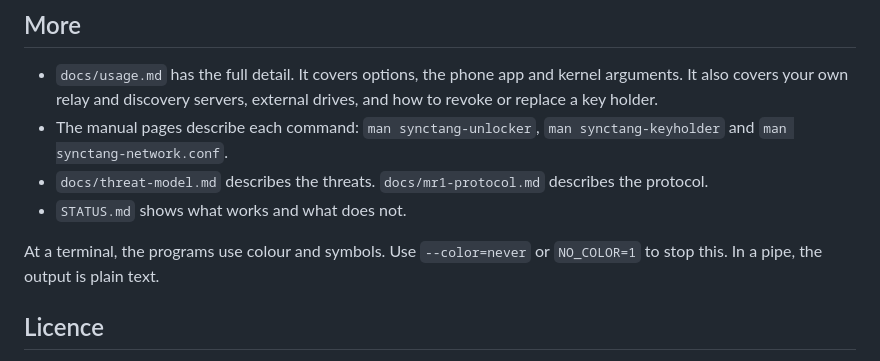
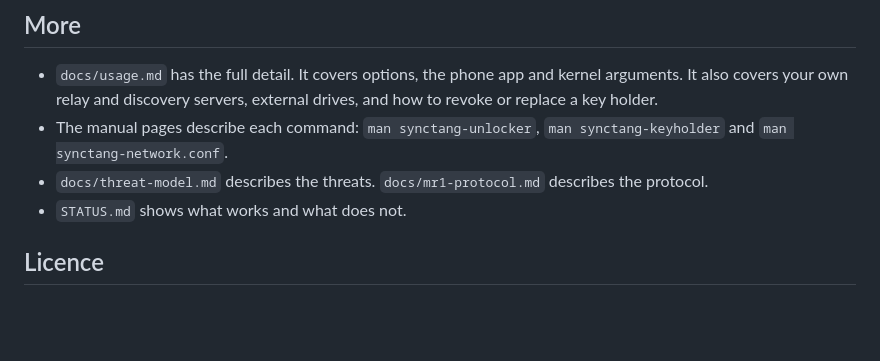
Before and after one commit to muelli/synctang, a Markdown page: README.md, the part around the change. Rendered like a GitHub page; blank space fills up the shorter version.

```diff
--- a/README.md
+++ b/README.md
@@ -142,9 +142,6 @@ If the laptop knows only one machine, use `synctang-keyholder unlock`.
 - `docs/threat-model.md` describes the threats. `docs/mr1-protocol.md` describes the protocol.
 - `STATUS.md` shows what works and what does not.
 
-At a terminal, the programs use colour and symbols. Use `--color=never` or `NO_COLOR=1` to
-stop this. In a pipe, the output is plain text.
-
 ## Licence
 
 AGPL-3.0-or-later. Read `LICENSE`. `THIRD_PARTY.md` lists the dependencies.
```
Also changed, not shown: STATUS.md (+20 -79 lines).
